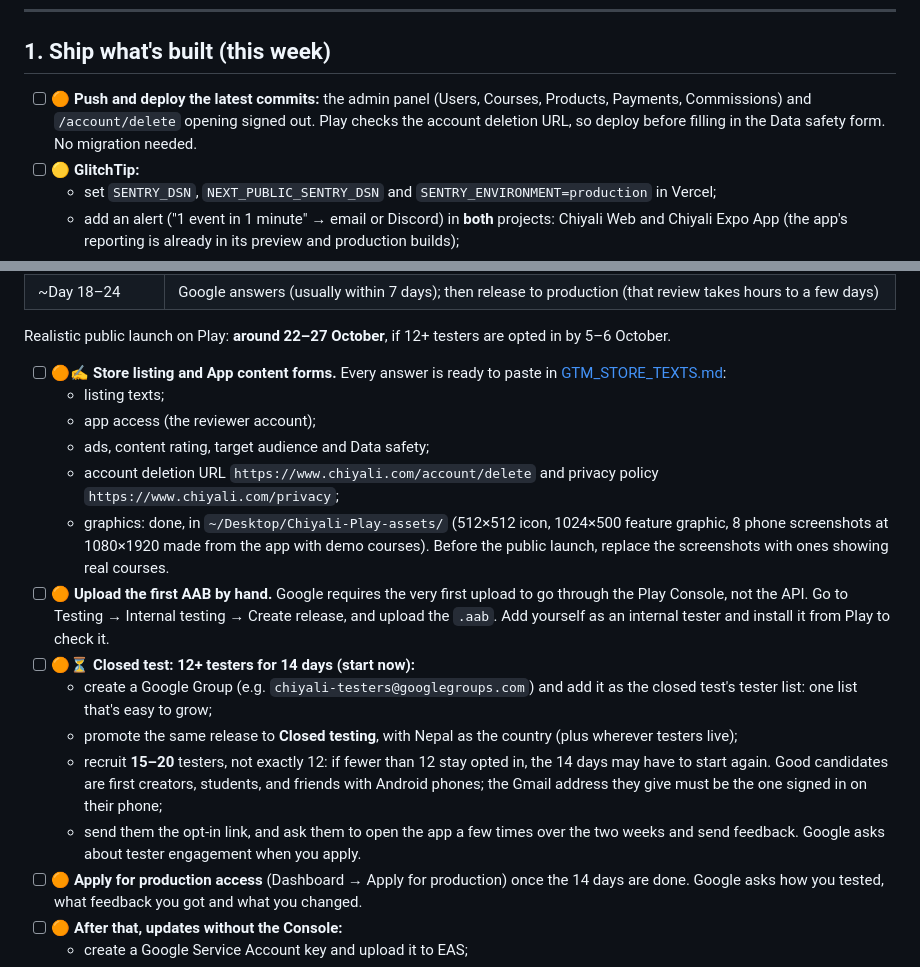
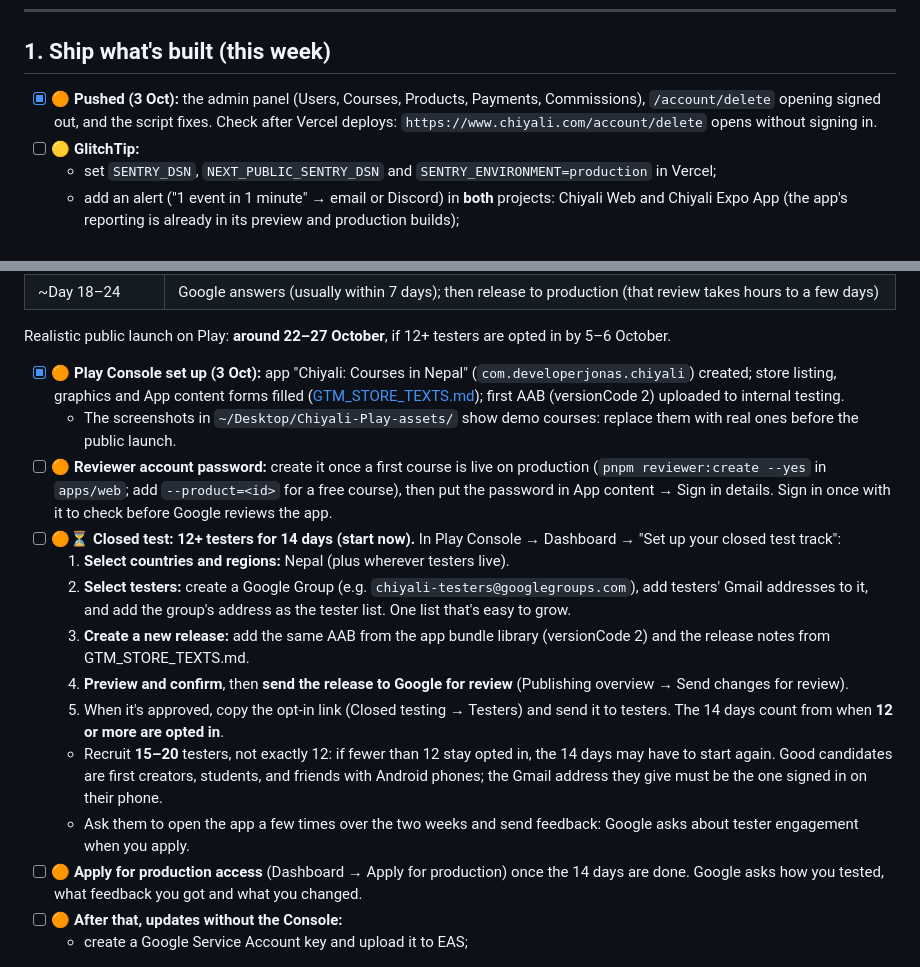
Before and after one commit to developerjonas/paperglidr, a Markdown page: docs/GTM_TODO.md, 2 parts joined by grey strips. GitHub-like rendering.

Commit message:
GTM_TODO: Play Console set up; closed test steps; reviewer password pending
Co-Authored-By: Claude Opus 5.5 <noreply@anthropic.com>

```diff
--- a/docs/GTM_TODO.md
+++ b/docs/GTM_TODO.md
@@ -10,7 +10,7 @@ Last updated: 2026-10-03.
 
 ## 1. Ship what's built (this week)
 
-- [ ] 🟠 **Push and deploy the latest commits:** the admin panel (Users, Courses, Products, Payments, Commissions) and `/account/delete` opening signed out. Play checks the account deletion URL, so deploy before filling in the Data safety form. No migration needed.
+- [x] 🟠 **Pushed (3 Oct):** the admin panel (Users, Courses, Products, Payments, Commissions), `/account/delete` opening signed out, and the script fixes. Check after Vercel deploys: `https://www.chiyali.com/account/delete` opens without signing in.
 - [ ] 🟡 **GlitchTip:**
   - set `SENTRY_DSN`, `NEXT_PUBLIC_SENTRY_DSN` and `SENTRY_ENVIRONMENT=production` in Vercel;
   - add an alert ("1 event in 1 minute" → email or Discord) in **both** projects: Chiyali Web and Chiyali Expo App (the app's reporting is already in its preview and production builds);
@@ -37,18 +37,17 @@ iOS comes later, once there's an Apple developer account.
 
 Realistic public launch on Play: **around 22–27 October**, if 12+ testers are opted in by 5–6 October.
 
-- [ ] 🟠✍️ **Store listing and App content forms.** Every answer is ready to paste in [GTM_STORE_TEXTS.md](./GTM_STORE_TEXTS.md):
-  - listing texts;
-  - app access (the reviewer account);
-  - ads, content rating, target audience and Data safety;
-  - account deletion URL `https://www.chiyali.com/account/delete` and privacy policy `https://www.chiyali.com/privacy`;
-  - graphics: done, in `~/Desktop/Chiyali-Play-assets/` (512×512 icon, 1024×500 feature graphic, 8 phone screenshots at 1080×1920 made from the app with demo courses). Before the public launch, replace the screenshots with ones showing real courses.
-- [ ] 🟠 **Upload the first AAB by hand.** Google requires the very first upload to go through the Play Console, not the API. Go to Testing → Internal testing → Create release, and upload the `.aab`. Add yourself as an internal tester and install it from Play to check it.
-- [ ] 🟠⏳ **Closed test: 12+ testers for 14 days (start now):**
-  - create a Google Group (e.g. `chiyali-testers@googlegroups.com`) and add it as the closed test's tester list: one list that's easy to grow;
-  - promote the same release to **Closed testing**, with Nepal as the country (plus wherever testers live);
-  - recruit **15–20** testers, not exactly 12: if fewer than 12 stay opted in, the 14 days may have to start again. Good candidates are first creators, students, and friends with Android phones; the Gmail address they give must be the one signed in on their phone;
-  - send them the opt-in link, and ask them to open the app a few times over the two weeks and send feedback. Google asks about tester engagement when you apply.
+- [x] 🟠 **Play Console set up (3 Oct):** app "Chiyali: Courses in Nepal" (`com.developerjonas.chiyali`) created; store listing, graphics and App content forms filled ([GTM_STORE_TEXTS.md](./GTM_STORE_TEXTS.md)); first AAB (versionCode 2) uploaded to internal testing.
+  - The screenshots in `~/Desktop/Chiyali-Play-assets/` show demo courses: replace them with real ones before the public launch.
+- [ ] 🟠 **Reviewer account password:** create it once a first course is live on production (`pnpm reviewer:create --yes` in `apps/web`; add `--product=<id>` for a free course), then put the password in App content → Sign in details. Sign in once with it to check before Google reviews the app.
+- [ ] 🟠⏳ **Closed test: 12+ testers for 14 days (start now).** In Play Console → Dashboard → "Set up your closed test track":
+  1. **Select countries and regions:** Nepal (plus wherever testers live).
+  2. **Select testers:** create a Google Group (e.g. `chiyali-testers@googlegroups.com`), add testers' Gmail addresses to it, and add the group's address as the tester list. One list that's easy to grow.
+  3. **Create a new release:** add the same AAB from the app bundle library (versionCode 2) and the release notes from GTM_STORE_TEXTS.md.
+  4. **Preview and confirm**, then **send the release to Google for review** (Publishing overview → Send changes for review).
+  5. When it's approved, copy the opt-in link (Closed testing → Testers) and send it to testers. The 14 days count from when **12 or more are opted in**.
+  - Recruit **15–20** testers, not exactly 12: if fewer than 12 stay opted in, the 14 days may have to start again. Good candidates are first creators, students, and friends with Android phones; the Gmail address they give must be the one signed in on their phone.
+  - Ask them to open the app a few times over the two weeks and send feedback: Google asks about tester engagement when you apply.
 - [ ] 🟠 **Apply for production access** (Dashboard → Apply for production) once the 14 days are done. Google asks how you tested, what feedback you got and what you changed.
 - [ ] 🟠 **After that, updates without the Console:**
   - create a Google Service Account key and upload it to EAS;
```
